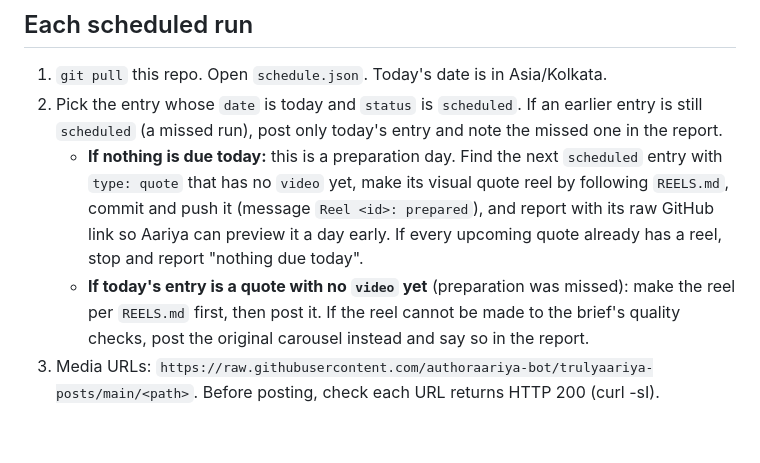
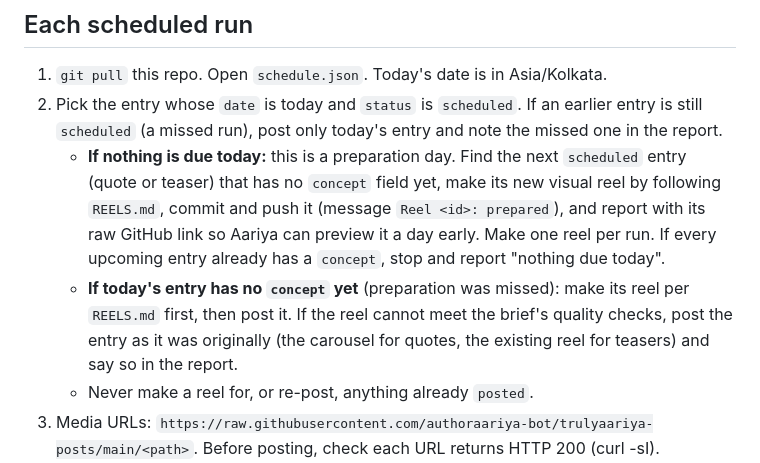
Before and after one commit to authoraariya-bot/trulyaariya-posts, a Markdown page: POSTING.md, the part around the change. GitHub-like rendering; blank space fills up the shorter version.

Commit message:
POSTING.md: prepare teasers too, one new reel per preparation day
Co-Authored-By: Claude Opus 5.5 <noreply@anthropic.com>
Claude-Session: https://claude.ai/code/session_01Y92wjwsB8VH79AnuEhDJFT

```diff
--- a/POSTING.md
+++ b/POSTING.md
@@ -10,13 +10,14 @@ Posts go out every other day at 12:00 PM IST. Book: *A Self Repaired Soul* by Aa
 1. `git pull` this repo. Open `schedule.json`. Today's date is in Asia/Kolkata.
 2. Pick the entry whose `date` is today and `status` is `scheduled`.
    If an earlier entry is still `scheduled` (a missed run), post only today's entry and note the missed one in the report.
-   - **If nothing is due today:** this is a preparation day. Find the next `scheduled` entry with `type: quote`
-     that has no `video` yet, make its visual quote reel by following `REELS.md`, commit and push it
+   - **If nothing is due today:** this is a preparation day. Find the next `scheduled` entry (quote or teaser)
+     that has no `concept` field yet, make its new visual reel by following `REELS.md`, commit and push it
      (message `Reel <id>: prepared`), and report with its raw GitHub link so Aariya can preview it a day early.
-     If every upcoming quote already has a reel, stop and report "nothing due today".
-   - **If today's entry is a quote with no `video` yet** (preparation was missed): make the reel per `REELS.md`
-     first, then post it. If the reel cannot be made to the brief's quality checks, post the original carousel
-     instead and say so in the report.
+     Make one reel per run. If every upcoming entry already has a `concept`, stop and report "nothing due today".
+   - **If today's entry has no `concept` yet** (preparation was missed): make its reel per `REELS.md` first,
+     then post it. If the reel cannot meet the brief's quality checks, post the entry as it was originally
+     (the carousel for quotes, the existing reel for teasers) and say so in the report.
+   - Never make a reel for, or re-post, anything already `posted`.
 3. Media URLs: `https://raw.githubusercontent.com/authoraariya-bot/trulyaariya-posts/main/<path>`.
    Before posting, check each URL returns HTTP 200 (curl -sI).
 4. Hashtag freshness: the caption keeps `#trulyaariya` and `#aselfrepairedsoul` always. You may swap ONE of the
```
